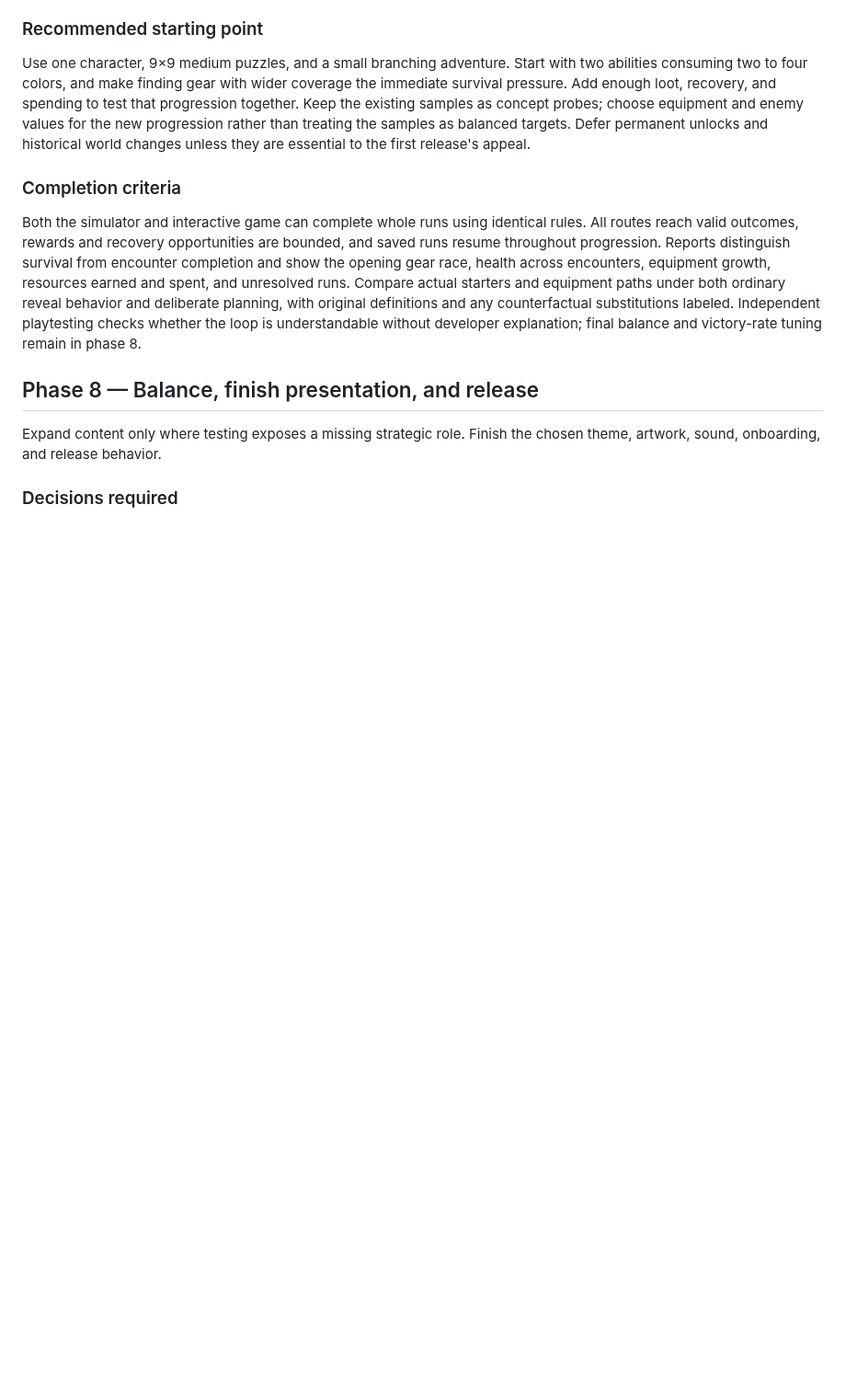
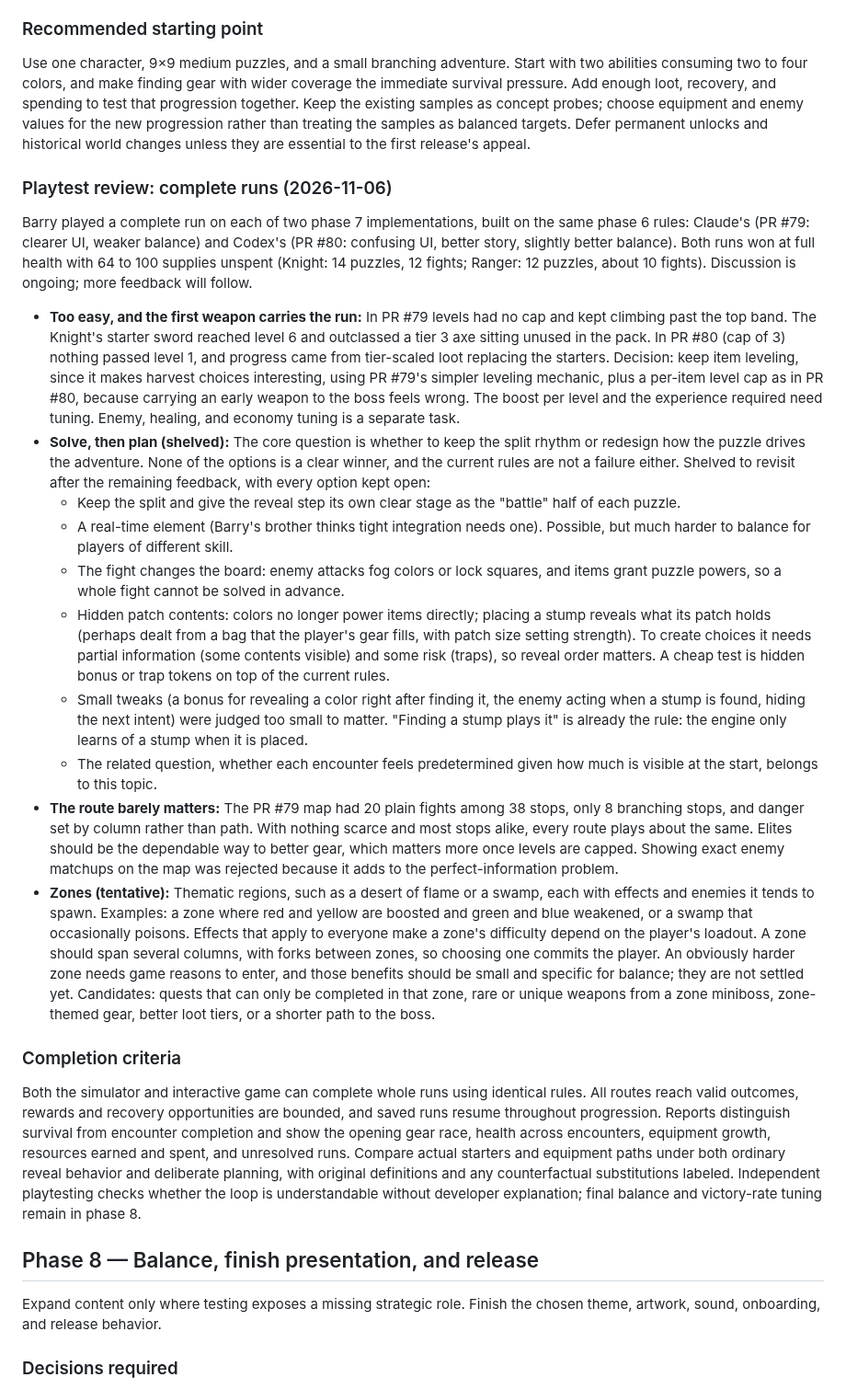
Before and after one commit to weevilgenius/stumped-game, a Markdown page: docs/adventure-mode-plan.md, the part around the change. Shown at 92% size. Drawn GitHub-style; blank space fills up the shorter version.

Commit message:
Record phase 7 complete-run playtest review in adventure plan
Leveling with a per-item cap, the shelved solve-then-plan question with
its options, why routes barely matter, and tentative zones.

Co-Authored-By: Claude Opus 5.5 <noreply@anthropic.com>
Claude-Session: https://claude.ai/code/session_01SGfak4AdrHZDnoeaF7No2k

```diff
--- a/docs/adventure-mode-plan.md
+++ b/docs/adventure-mode-plan.md
@@ -338,6 +338,21 @@ Add enough progression to support a real start-to-finish run: route choices, enc
 
 Use one character, 9×9 medium puzzles, and a small branching adventure. Start with two abilities consuming two to four colors, and make finding gear with wider coverage the immediate survival pressure. Add enough loot, recovery, and spending to test that progression together. Keep the existing samples as concept probes; choose equipment and enemy values for the new progression rather than treating the samples as balanced targets. Defer permanent unlocks and historical world changes unless they are essential to the first release's appeal.
 
+### Playtest review: complete runs (2026-11-06)
+
+Barry played a complete run on each of two phase 7 implementations, built on the same phase 6 rules: Claude's (PR #79: clearer UI, weaker balance) and Codex's (PR #80: confusing UI, better story, slightly better balance). Both runs won at full health with 64 to 100 supplies unspent (Knight: 14 puzzles, 12 fights; Ranger: 12 puzzles, about 10 fights). Discussion is ongoing; more feedback will follow.
+
+- **Too easy, and the first weapon carries the run:** In PR #79 levels had no cap and kept climbing past the top band. The Knight's starter sword reached level 6 and outclassed a tier 3 axe sitting unused in the pack. In PR #80 (cap of 3) nothing passed level 1, and progress came from tier-scaled loot replacing the starters. Decision: keep item leveling, since it makes harvest choices interesting, using PR #79's simpler leveling mechanic, plus a per-item level cap as in PR #80, because carrying an early weapon to the boss feels wrong. The boost per level and the experience required need tuning. Enemy, healing, and economy tuning is a separate task.
+- **Solve, then plan (shelved):** The core question is whether to keep the split rhythm or redesign how the puzzle drives the adventure. None of the options is a clear winner, and the current rules are not a failure either. Shelved to revisit after the remaining feedback, with every option kept open:
+  - Keep the split and give the reveal step its own clear stage as the "battle" half of each puzzle.
+  - A real-time element (Barry's brother thinks tight integration needs one). Possible, but much harder to balance for players of different skill.
+  - The fight changes the board: enemy attacks fog colors or lock squares, and items grant puzzle powers, so a whole fight cannot be solved in advance.
+  - Hidden patch contents: colors no longer power items directly; placing a stump reveals what its patch holds (perhaps dealt from a bag that the player's gear fills, with patch size setting strength). To create choices it needs partial information (some contents visible) and some risk (traps), so reveal order matters. A cheap test is hidden bonus or trap tokens on top of the current rules.
+  - Small tweaks (a bonus for revealing a color right after finding it, the enemy acting when a stump is found, hiding the next intent) were judged too small to matter. "Finding a stump plays it" is already the rule: the engine only learns of a stump when it is placed.
+  - The related question, whether each encounter feels predetermined given how much is visible at the start, belongs to this topic.
+- **The route barely matters:** The PR #79 map had 20 plain fights among 38 stops, only 8 branching stops, and danger set by column rather than path. With nothing scarce and most stops alike, every route plays about the same. Elites should be the dependable way to better gear, which matters more once levels are capped. Showing exact enemy matchups on the map was rejected because it adds to the perfect-information problem.
+- **Zones (tentative):** Thematic regions, such as a desert of flame or a swamp, each with effects and enemies it tends to spawn. Examples: a zone where red and yellow are boosted and green and blue weakened, or a swamp that occasionally poisons. Effects that apply to everyone make a zone's difficulty depend on the player's loadout. A zone should span several columns, with forks between zones, so choosing one commits the player. An obviously harder zone needs game reasons to enter, and those benefits should be small and specific for balance; they are not settled yet. Candidates: quests that can only be completed in that zone, rare or unique weapons from a zone miniboss, zone-themed gear, better loot tiers, or a shorter path to the boss.
+
 ### Completion criteria
 
 Both the simulator and interactive game can complete whole runs using identical rules. All routes reach valid outcomes, rewards and recovery opportunities are bounded, and saved runs resume throughout progression. Reports distinguish survival from encounter completion and show the opening gear race, health across encounters, equipment growth, resources earned and spent, and unresolved runs. Compare actual starters and equipment paths under both ordinary reveal behavior and deliberate planning, with original definitions and any counterfactual substitutions labeled. Independent playtesting checks whether the loop is understandable without developer explanation; final balance and victory-rate tuning remain in phase 8.
```
